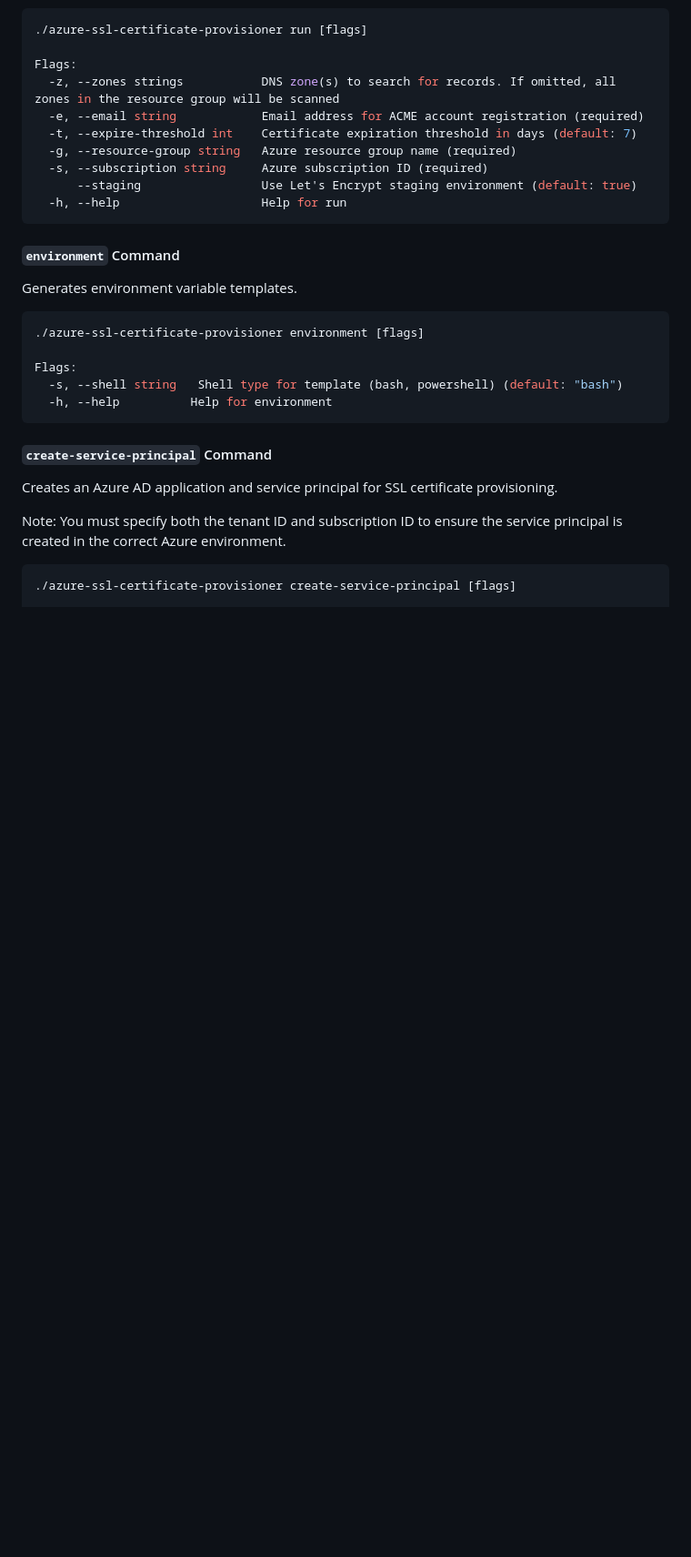
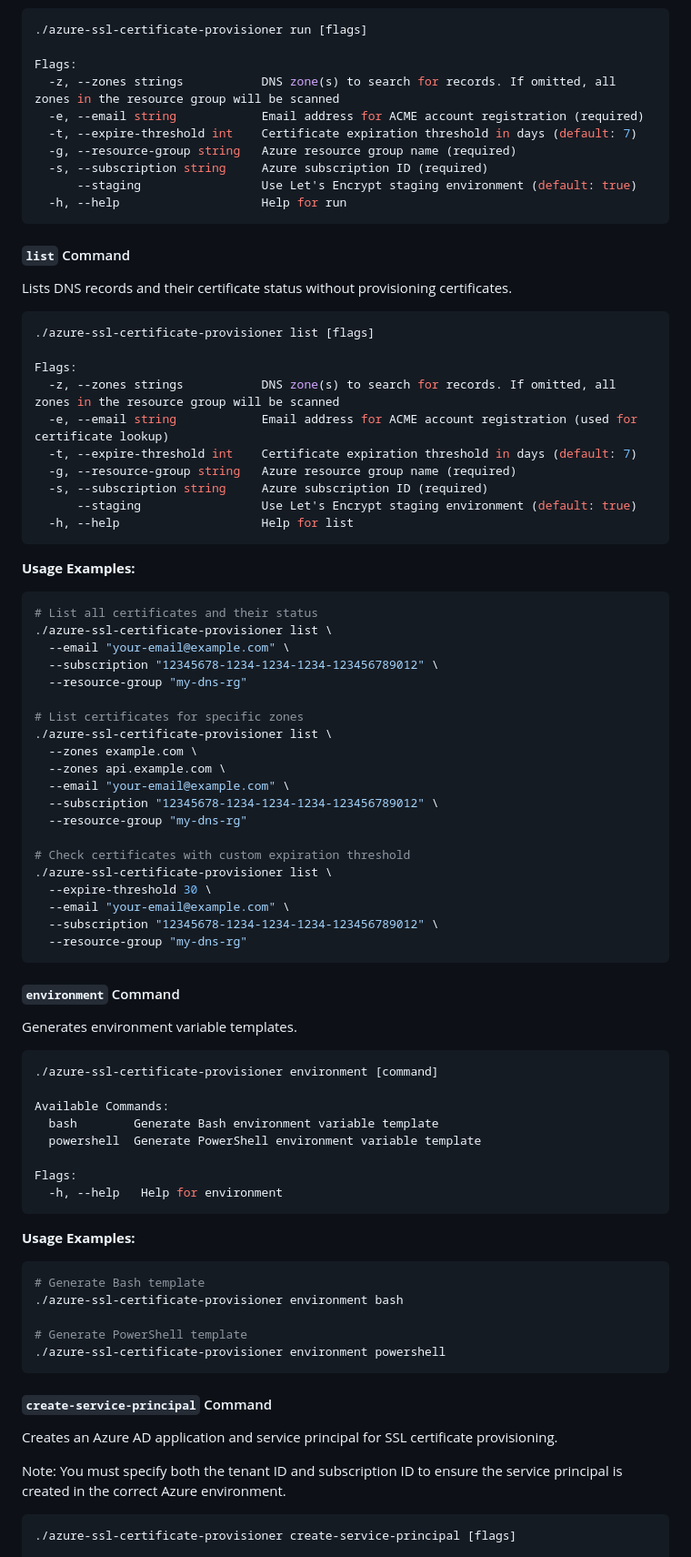
Before and after one commit to skoszewski/azure-ssl-certificate-provisioner, a Markdown page: README.md, the part around the change printed below. Shown: that part at 91% size. Drawn GitHub-style; blank space fills up the shorter version.

Commit message:
Add 'list' command to display DNS records and their certificate status

````diff
--- a/README.md
+++ b/README.md
@@ -222,16 +222,71 @@ Flags:
   -h, --help                    Help for run
 ```
 
+#### `list` Command
+
+Lists DNS records and their certificate status without provisioning certificates.
+
+```bash
+./azure-ssl-certificate-provisioner list [flags]
+
+Flags:
+  -z, --zones strings           DNS zone(s) to search for records. If omitted, all zones in the resource group will be scanned
+  -e, --email string            Email address for ACME account registration (used for certificate lookup)
+  -t, --expire-threshold int    Certificate expiration threshold in days (default: 7)
+  -g, --resource-group string   Azure resource group name (required)
+  -s, --subscription string     Azure subscription ID (required)
+      --staging                 Use Let's Encrypt staging environment (default: true)
+  -h, --help                    Help for list
+```
+
+**Usage Examples:**
+
+```bash
+# List all certificates and their status
+./azure-ssl-certificate-provisioner list \
+  --email "your-email@example.com" \
+  --subscription "12345678-1234-1234-1234-123456789012" \
+  --resource-group "my-dns-rg"
+
+# List certificates for specific zones
+./azure-ssl-certificate-provisioner list \
+  --zones example.com \
+  --zones api.example.com \
+  --email "your-email@example.com" \
+  --subscription "12345678-1234-1234-1234-123456789012" \
+  --resource-group "my-dns-rg"
+
+# Check certificates with custom expiration threshold
+./azure-ssl-certificate-provisioner list \
+  --expire-threshold 30 \
+  --email "your-email@example.com" \
+  --subscription "12345678-1234-1234-1234-123456789012" \
+  --resource-group "my-dns-rg"
+```
+
 #### `environment` Command
 
 Generates environment variable templates.
 
 ```bash
-./azure-ssl-certificate-provisioner environment [flags]
+./azure-ssl-certificate-provisioner environment [command]
+
+Available Commands:
+  bash        Generate Bash environment variable template
+  powershell  Generate PowerShell environment variable template
 
 Flags:
-  -s, --shell string   Shell type for template (bash, powershell) (default: "bash")
-  -h, --help          Help for environment
+  -h, --help   Help for environment
+```
+
+**Usage Examples:**
+
+```bash
+# Generate Bash template
+./azure-ssl-certificate-provisioner environment bash
+
+# Generate PowerShell template
+./azure-ssl-certificate-provisioner environment powershell
 ```
 
 #### `create-service-principal` Command
````
Also changed, not shown: other parts of README.md (+9 -7 lines).
